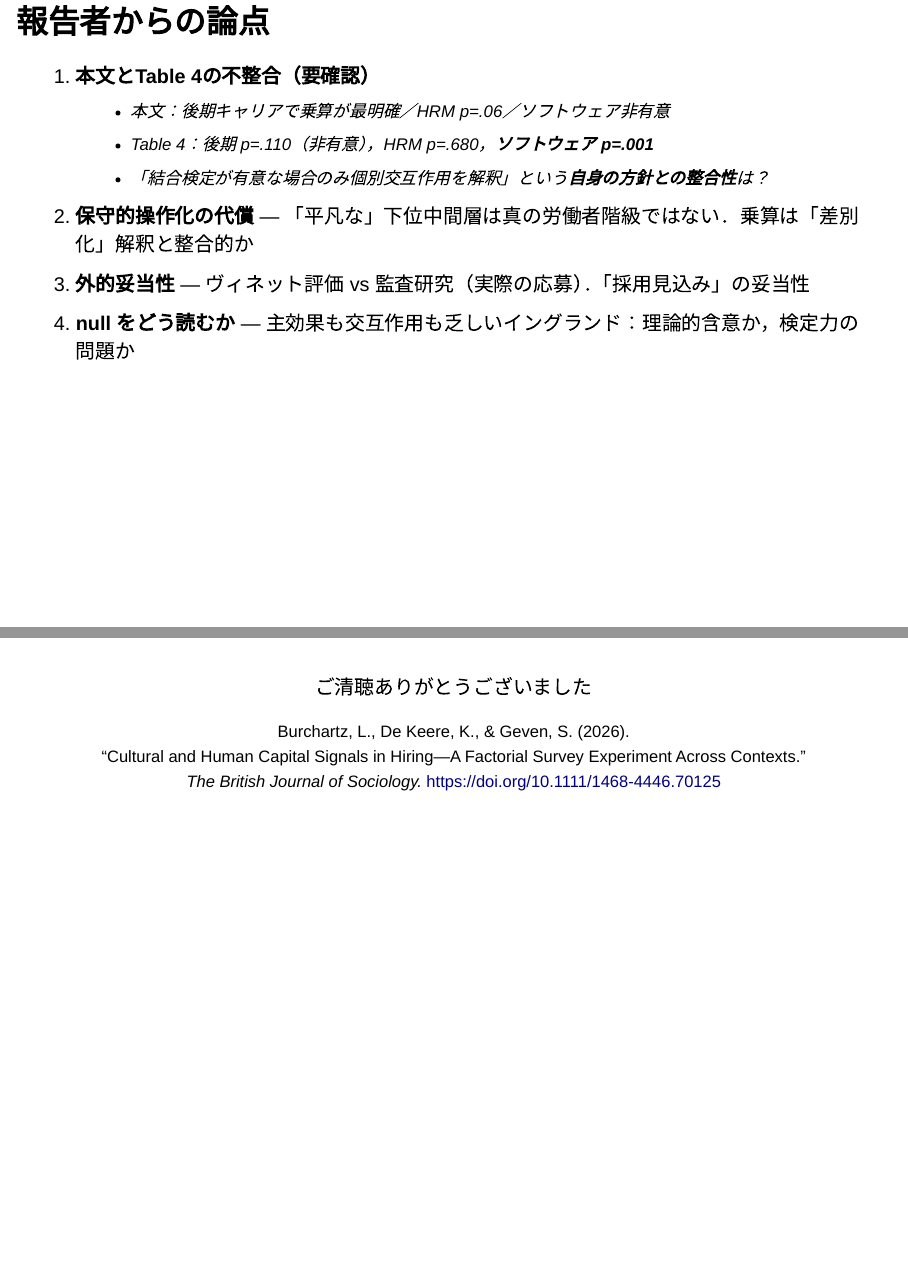
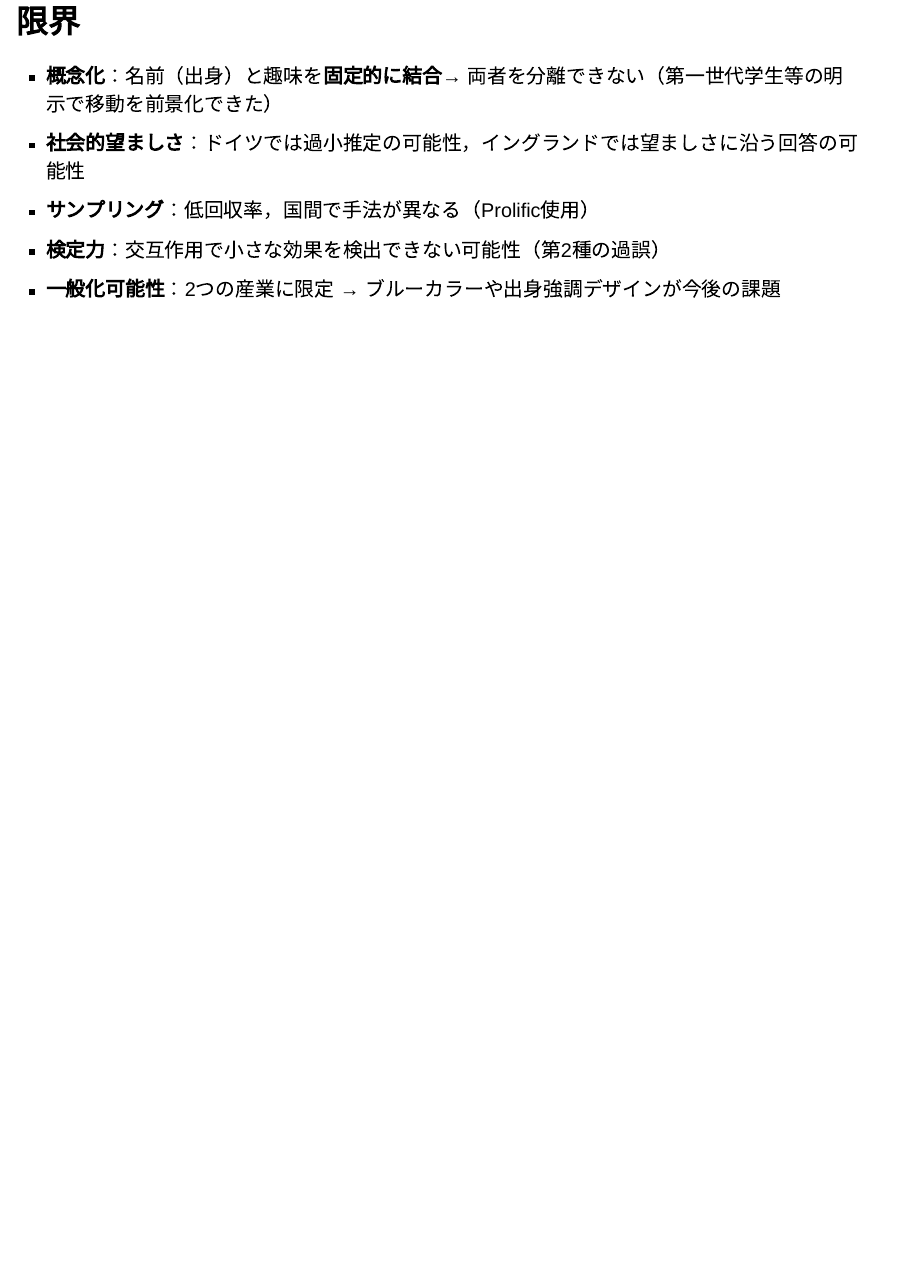
Before and after one commit to itsuki-hamada/seminar-slides, a Quarto document (burchartz-et-al-2026/slides.qmd): pages 24 and 25 of 25 before the commit and page 23 of 23 after it, the two joined at a grey line. Rendered offline with R 4.5, knitr and Pandoc in place of Quarto, with nearby package versions; drawn as Slidy slides in place of the format the file asks for.

Commit message:
Update slides for Burchartz et al. (2026)

```diff
--- a/burchartz-et-al-2026/slides.qmd
+++ b/burchartz-et-al-2026/slides.qmd
@@ -247,23 +234,3 @@
 - **サンプリング**：低回収率，国間で手法が異なる（Prolific使用）
 - **検定力**：交互作用で小さな効果を検出できない可能性（第2種の過誤）
 - **一般化可能性**：2つの産業に限定 → ブルーカラーや出身強調デザインが今後の課題
-
-## 報告者からの論点
-
-1. **本文とTable 4の不整合（要確認）**
-   - 本文：後期キャリアで乗算が最明確／HRM p=.06／ソフトウェア非有意
-   - Table 4：後期 p=.110（非有意），HRM p=.680，**ソフトウェア p=.001**
-   - 「結合検定が有意な場合のみ個別交互作用を解釈」という**自身の方針との整合性**は？
-2. **保守的操作化の代償** — 「平凡な」下位中間層は真の労働者階級ではない．乗算は「差別化」解釈と整合的か
-3. **外的妥当性** — ヴィネット評価 vs 監査研究（実際の応募）．「採用見込み」の妥当性
-4. **null をどう読むか** — 主効果も交互作用も乏しいイングランド：理論的含意か，検定力の問題か
-
-##
-
-::: {style="text-align:center; margin-top:1.5em;"}
-ご清聴ありがとうございました
-
-<small>Burchartz, L., De Keere, K., & Geven, S. (2026).<br>
-"Cultural and Human Capital Signals in Hiring—A Factorial Survey Experiment Across Contexts."<br>
-*The British Journal of Sociology.* https://doi.org/10.1111/1468-4446.70125</small>
-:::
```
Also changed, not shown: burchartz-et-al-2026/slides.qmd (15 more changed lines), 1 other file.
